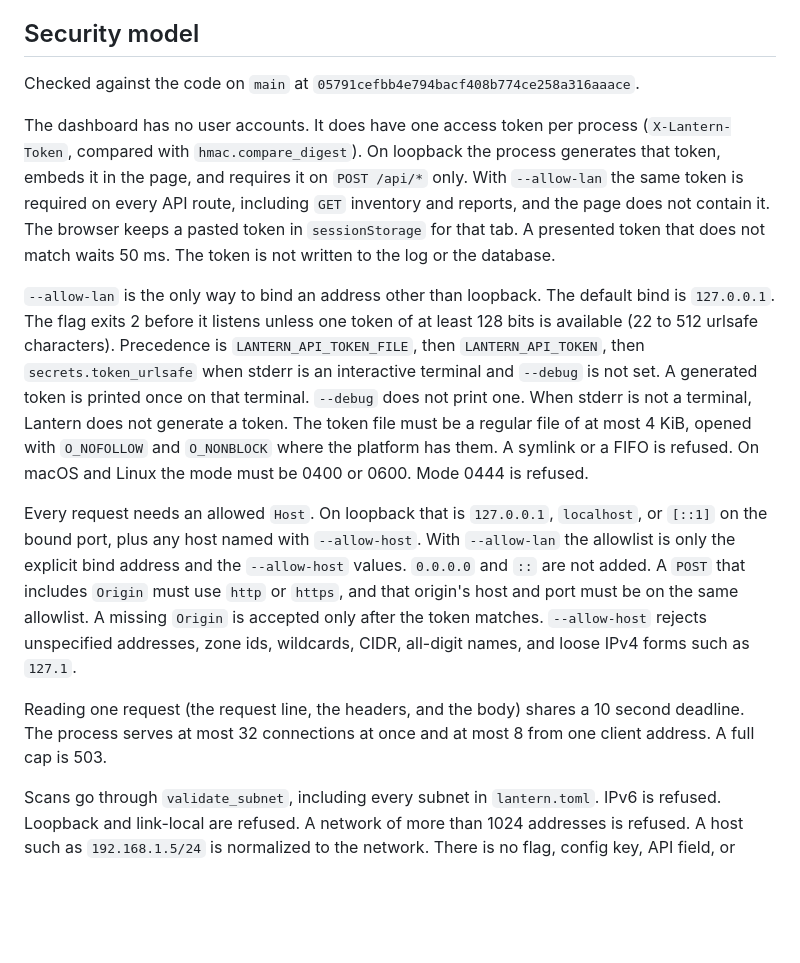
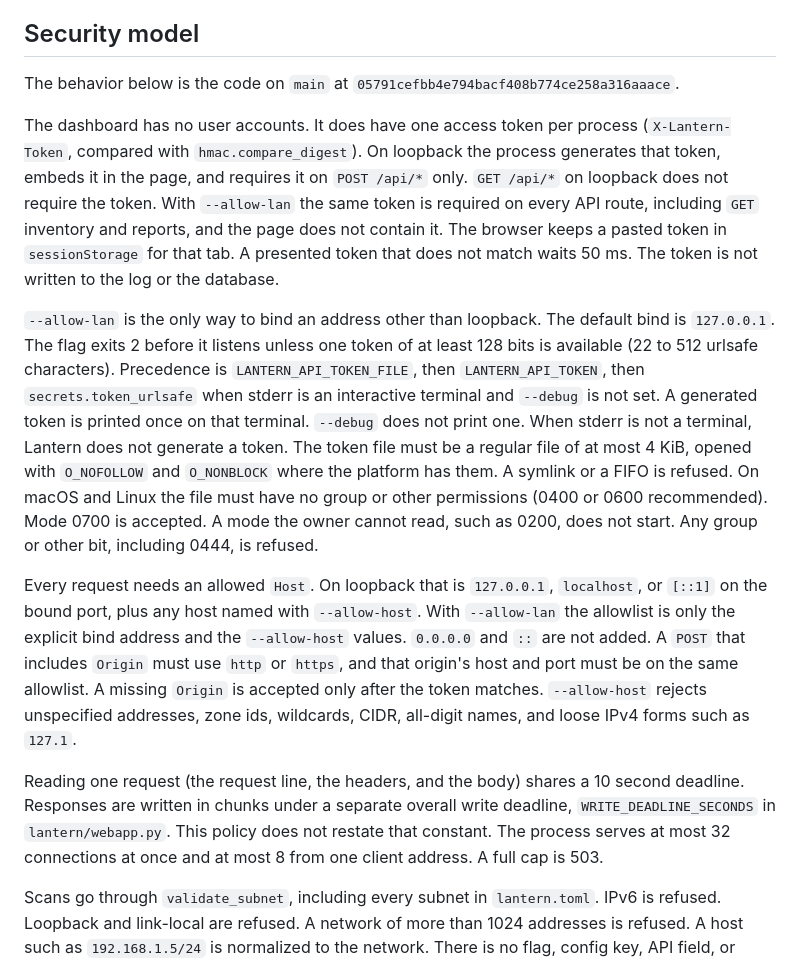
Before and after one commit to DarthBitBeard/Lantern, a Markdown page: SECURITY.md, the part around one of its changes. GitHub-like rendering; blank space fills up the shorter version.

```diff
--- a/SECURITY.md
+++ b/SECURITY.md
@@ -45,15 +27,15 @@ Out of scope: vulnerabilities in the devices Lantern finds; issues that need an
 
 ## Security model
 
-Checked against the code on `main` at `05791cefbb4e794bacf408b774ce258a316aaace`.
+The behavior below is the code on `main` at `05791cefbb4e794bacf408b774ce258a316aaace`.
 
-The dashboard has no user accounts. It does have one access token per process (`X-Lantern-Token`, compared with `hmac.compare_digest`). On loopback the process generates that token, embeds it in the page, and requires it on `POST /api/*` only. With `--allow-lan` the same token is required on every API route, including `GET` inventory and reports, and the page does not contain it. The browser keeps a pasted token in `sessionStorage` for that tab. A presented token that does not match waits 50 ms. The token is not written to the log or the database.
+The dashboard has no user accounts. It does have one access token per process (`X-Lantern-Token`, compared with `hmac.compare_digest`). On loopback the process generates that token, embeds it in the page, and requires it on `POST /api/*` only. `GET /api/*` on loopback does not require the token. With `--allow-lan` the same token is required on every API route, including `GET` inventory and reports, and the page does not contain it. The browser keeps a pasted token in `sessionStorage` for that tab. A presented token that does not match waits 50 ms. The token is not written to the log or the database.
 
-`--allow-lan` is the only way to bind an address other than loopback. The default bind is `127.0.0.1`. The flag exits 2 before it listens unless one token of at least 128 bits is available (22 to 512 urlsafe characters). Precedence is `LANTERN_API_TOKEN_FILE`, then `LANTERN_API_TOKEN`, then `secrets.token_urlsafe` when stderr is an interactive terminal and `--debug` is not set. A generated token is printed once on that terminal. `--debug` does not print one. When stderr is not a terminal, Lantern does not generate a token. The token file must be a regular file of at most 4 KiB, opened with `O_NOFOLLOW` and `O_NONBLOCK` where the platform has them. A symlink or a FIFO is refused. On macOS and Linux the mode must be 0400 or 0600. Mode 0444 is refused.
+`--allow-lan` is the only way to bind an address other than loopback. The default bind is `127.0.0.1`. The flag exits 2 before it listens unless one token of at least 128 bits is available (22 to 512 urlsafe characters). Precedence is `LANTERN_API_TOKEN_FILE`, then `LANTERN_API_TOKEN`, then `secrets.token_urlsafe` when stderr is an interactive terminal and `--debug` is not set. A generated token is printed once on that terminal. `--debug` does not print one. When stderr is not a terminal, Lantern does not generate a token. The token file must be a regular file of at most 4 KiB, opened with `O_NOFOLLOW` and `O_NONBLOCK` where the platform has them. A symlink or a FIFO is refused. On macOS and Linux the file must have no group or other permissions (0400 or 0600 recommended). Mode 0700 is accepted. A mode the owner cannot read, such as 0200, does not start. Any group or other bit, including 0444, is refused.
 
 Every request needs an allowed `Host`. On loopback that is `127.0.0.1`, `localhost`, or `[::1]` on the bound port, plus any host named with `--allow-host`. With `--allow-lan` the allowlist is only the explicit bind address and the `--allow-host` values. `0.0.0.0` and `::` are not added. A `POST` that includes `Origin` must use `http` or `https`, and that origin's host and port must be on the same allowlist. A missing `Origin` is accepted only after the token matches. `--allow-host` rejects unspecified addresses, zone ids, wildcards, CIDR, all-digit names, and loose IPv4 forms such as `127.1`.
 
-Reading one request (the request line, the headers, and the body) shares a 10 second deadline. The process serves at most 32 connections at once and at most 8 from one client address. A full cap is 503.
+Reading one request (the request line, the headers, and the body) shares a 10 second deadline. Responses are written in chunks under a separate overall write deadline, `WRITE_DEADLINE_SECONDS` in `lantern/webapp.py`. This policy does not restate that constant. The process serves at most 32 connections at once and at most 8 from one client address. A full cap is 503.
 
 Scans go through `validate_subnet`, including every subnet in `lantern.toml`. IPv6 is refused. Loopback and link-local are refused. A network of more than 1024 addresses is refused. A host such as `192.168.1.5/24` is normalized to the network. There is no flag, config key, API field, or confirmation step that authorizes a range this check refuses. Extra keys in a scope file are rejected, and a scope file larger than 64 KiB is refused before it is parsed.
 
```
Also changed, not shown: other parts of SECURITY.md (+22 -23 lines).
